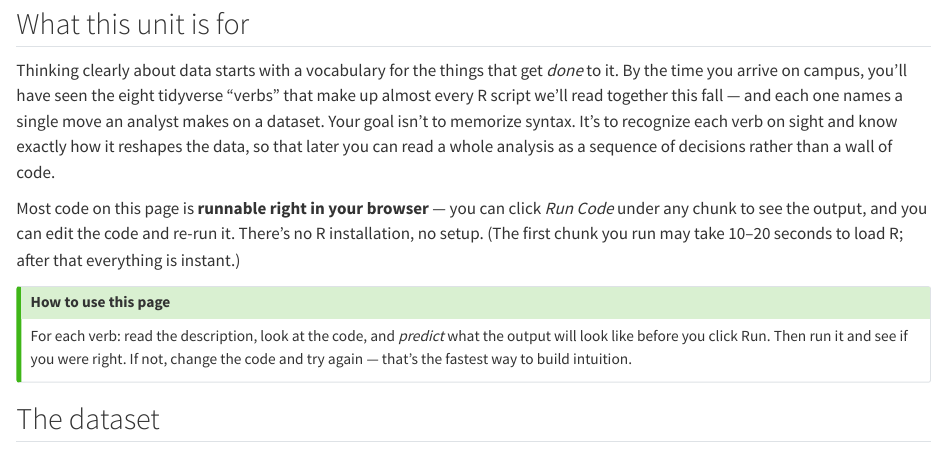
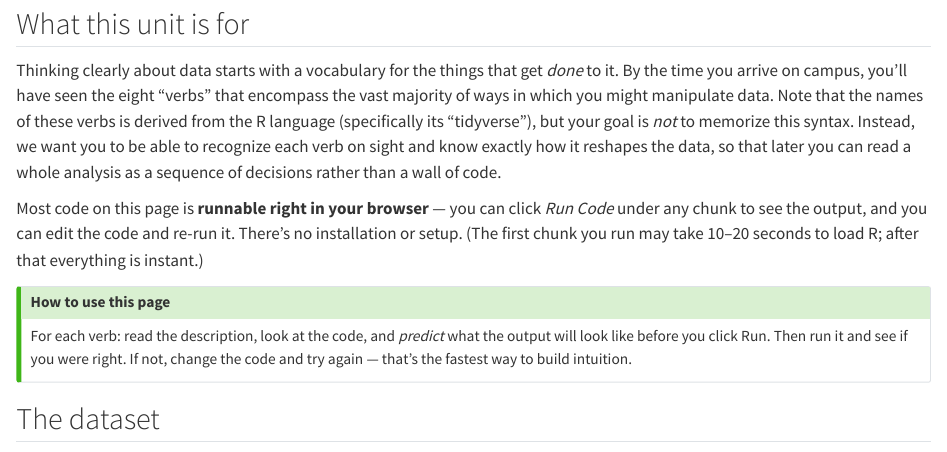
Before and after one commit to tsvoronos/r-primer, a Quarto document (unit-1.qmd): the page in a window 1100 px wide, from 160 px down. Rendered offline with R 4.5, knitr and Pandoc in place of Quarto, with nearby package versions; drawn as R Markdown's standard HTML page in place of the format the file asks for.

Commit message:
Update unit-1.qmd

```diff
--- a/unit-1.qmd
+++ b/unit-1.qmd
@@ -14,9 +14,9 @@ live:
 
 ## What this unit is for
 
-Thinking clearly about data starts with a vocabulary for the things that get *done* to it. By the time you arrive on campus, you'll have seen the eight tidyverse "verbs" that make up almost every R script we'll read together this fall — and each one names a single move an analyst makes on a dataset. Your goal isn't to memorize syntax. It's to recognize each verb on sight and know exactly how it reshapes the data, so that later you can read a whole analysis as a sequence of decisions rather than a wall of code.
+Thinking clearly about data starts with a vocabulary for the things that get *done* to it. By the time you arrive on campus, you'll have seen the eight "verbs" that encompass the vast majority of ways in which you might manipulate data. Note that the names of these verbs is derived from the R language (specifically its "tidyverse"), but your goal is _not_ to memorize this syntax. Instead, we want you to be able to recognize each verb on sight and know exactly how it reshapes the data, so that later you can read a whole analysis as a sequence of decisions rather than a wall of code.
 
-Most code on this page is **runnable right in your browser** — you can click *Run Code* under any chunk to see the output, and you can edit the code and re-run it. There's no R installation, no setup. (The first chunk you run may take 10–20 seconds to load R; after that everything is instant.)
+Most code on this page is **runnable right in your browser** — you can click *Run Code* under any chunk to see the output, and you can edit the code and re-run it. There's no installation or setup. (The first chunk you run may take 10–20 seconds to load R; after that everything is instant.)
 
 ::: {.callout-tip}
 ## How to use this page
```
